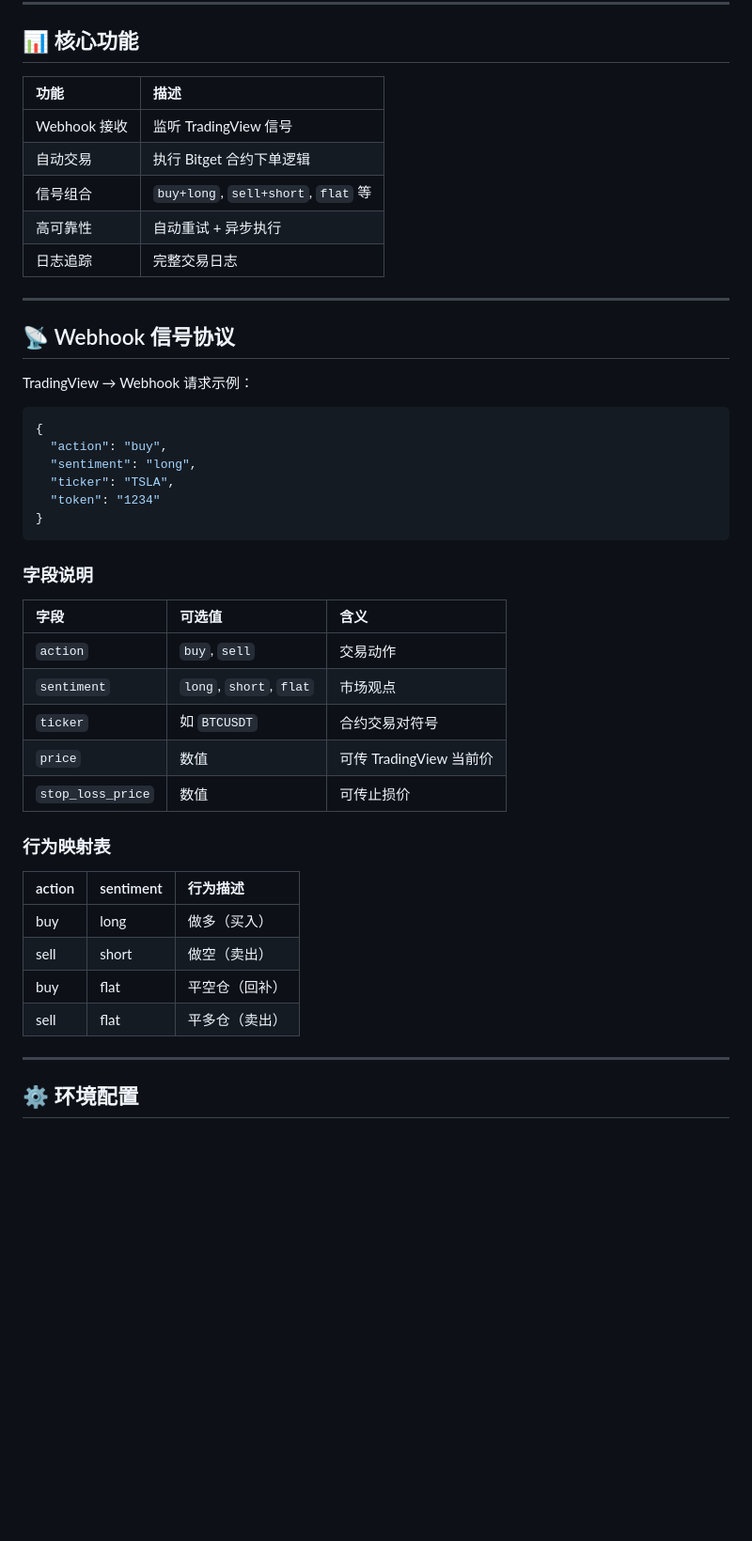
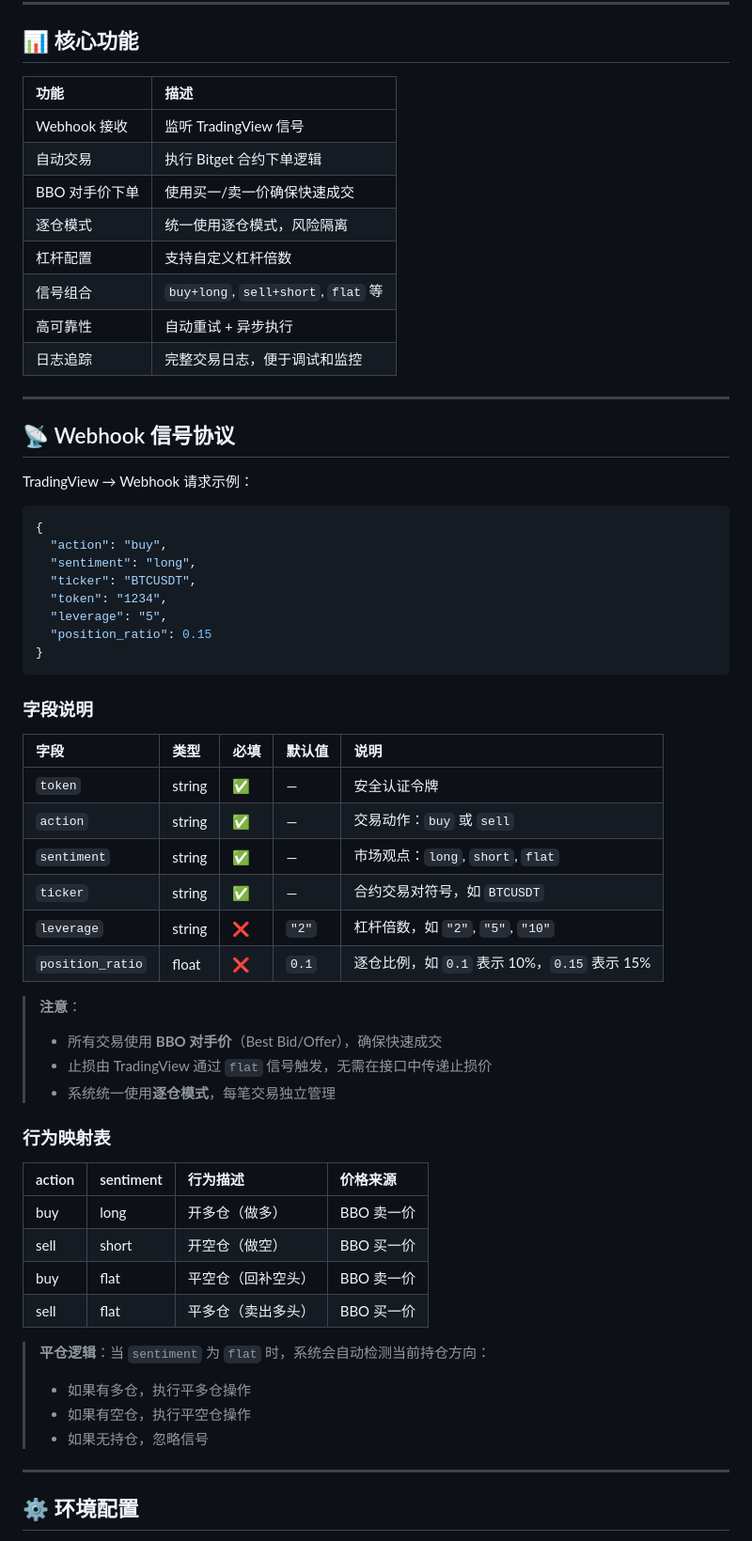
Before and after one commit to leyen-me/Trading-Bitget, a Markdown page: README.md, the part around the change printed below. Shown: that part at 94% size. GitHub-like rendering; blank space fills up the shorter version.

````diff
--- a/README.md
+++ b/README.md
@@ -43,13 +45,16 @@ Trading Bitget 实现了从 **TradingView 信号 → Bitget 合约实盘下单**
 
 ## 📊 核心功能
 
-| 功能         | 描述                                |
-| :----------- | :---------------------------------- |
-| Webhook 接收 | 监听 TradingView 信号               |
-| 自动交易     | 执行 Bitget 合约下单逻辑            |
-| 信号组合     | `buy+long`, `sell+short`, `flat` 等 |
-| 高可靠性     | 自动重试 + 异步执行                 |
-| 日志追踪     | 完整交易日志                        |
+| 功能           | 描述                                    |
+| :------------- | :-------------------------------------- |
+| Webhook 接收   | 监听 TradingView 信号                   |
+| 自动交易       | 执行 Bitget 合约下单逻辑                |
+| BBO 对手价下单 | 使用买一/卖一价确保快速成交              |
+| 逐仓模式       | 统一使用逐仓模式，风险隔离              |
+| 杠杆配置       | 支持自定义杠杆倍数                      |
+| 信号组合       | `buy+long`, `sell+short`, `flat` 等     |
+| 高可靠性       | 自动重试 + 异步执行                     |
+| 日志追踪       | 完整交易日志，便于调试和监控            |
 
 ---
 
@@ -61,29 +66,42 @@ TradingView → Webhook 请求示例：
 {
   "action": "buy",
   "sentiment": "long",
-  "ticker": "TSLA",
-  "token": "1234"
+  "ticker": "BTCUSDT",
+  "token": "1234",
+  "leverage": "5",
+  "position_ratio": 0.15
 }
 ```
 
 ### 字段说明
 
-| 字段              | 可选值                   | 含义                     |
-| :---------------- | :----------------------- | :----------------------- |
-| `action`          | `buy`, `sell`            | 交易动作                 |
-| `sentiment`       | `long`, `short`, `flat`  | 市场观点                 |
-| `ticker`          | 如 `BTCUSDT`             | 合约交易对符号           |
-| `price`           | 数值                     | 可传 TradingView 当前价  |
-| `stop_loss_price` | 数值                     | 可传止损价               |
+| 字段             | 类型   | 必填 | 默认值 | 说明                                    |
+| :--------------- | :----- | :--- | :----- | :-------------------------------------- |
+| `token`          | string | ✅   | —      | 安全认证令牌                             |
+| `action`         | string | ✅   | —      | 交易动作：`buy` 或 `sell`                |
+| `sentiment`      | string | ✅   | —      | 市场观点：`long`, `short`, `flat`       |
+| `ticker`         | string | ✅   | —      | 合约交易对符号，如 `BTCUSDT`             |
+| `leverage`       | string | ❌   | `"2"`  | 杠杆倍数，如 `"2"`, `"5"`, `"10"`       |
+| `position_ratio` | float  | ❌   | `0.1`  | 逐仓比例，如 `0.1` 表示 10%，`0.15` 表示 15% |
+
+> **注意**：
+> - 所有交易使用 **BBO 对手价**（Best Bid/Offer），确保快速成交
+> - 止损由 TradingView 通过 `flat` 信号触发，无需在接口中传递止损价
+> - 系统统一使用**逐仓模式**，每笔交易独立管理
 
 ### 行为映射表
 
-| action | sentiment | 行为描述       |
-| :----- | :-------- | :------------- |
-| buy    | long      | 做多（买入）   |
-| sell   | short     | 做空（卖出）   |
-| buy    | flat      | 平空仓（回补） |
-| sell   | flat      | 平多仓（卖出） |
+| action | sentiment | 行为描述                     | 价格来源     |
+| :----- | :-------- | :--------------------------- | :----------- |
+| buy    | long      | 开多仓（做多）               | BBO 卖一价   |
+| sell   | short     | 开空仓（做空）               | BBO 买一价   |
+| buy    | flat      | 平空仓（回补空头）           | BBO 卖一价   |
+| sell   | flat      | 平多仓（卖出多头）           | BBO 买一价   |
+
+> **平仓逻辑**：当 `sentiment` 为 `flat` 时，系统会自动检测当前持仓方向：
+> - 如果有多仓，执行平多仓操作
+> - 如果有空仓，执行平空仓操作
+> - 如果无持仓，忽略信号
 
 ---
 
````
Also changed, not shown: other parts of README.md (+91 -11 lines).
